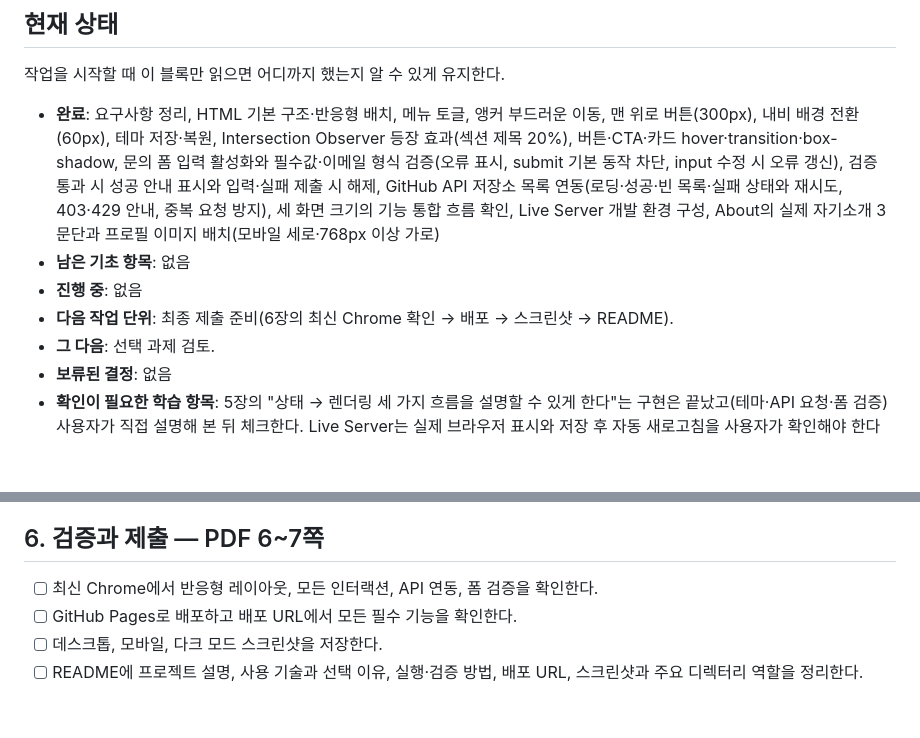
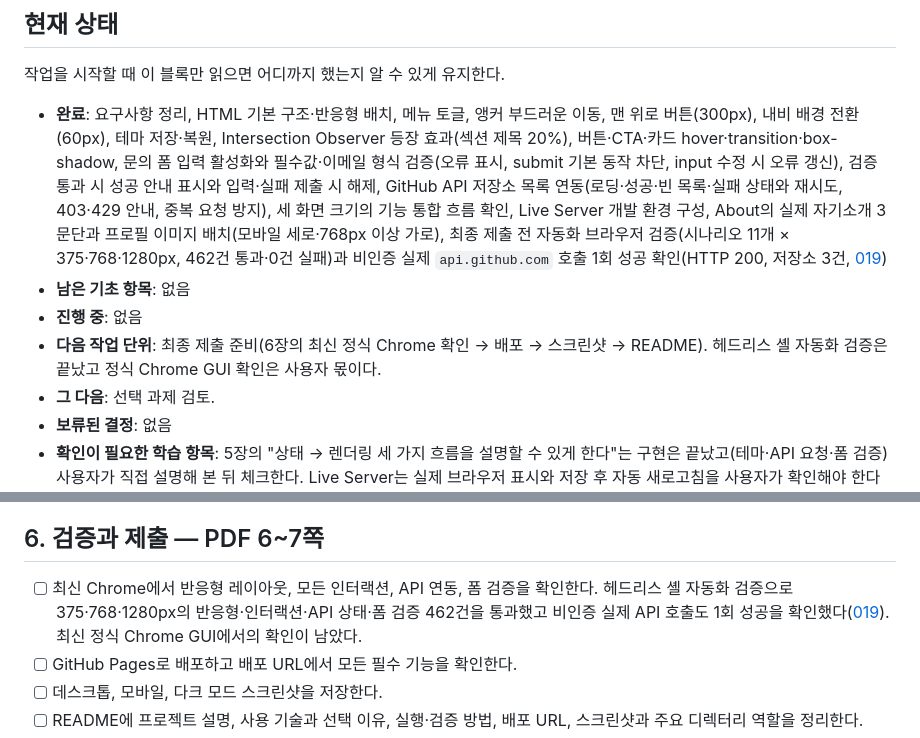
Before and after one commit to GimZiHo/codyssey_B1-1, a Markdown page: docs/progress.md, 2 parts joined by grey strips. Drawn GitHub-style; blank space fills up the shorter version.

```diff
--- a/docs/progress.md
+++ b/docs/progress.md
@@ -6,10 +6,10 @@
 
 작업을 시작할 때 이 블록만 읽으면 어디까지 했는지 알 수 있게 유지한다.
 
-- **완료**: 요구사항 정리, HTML 기본 구조·반응형 배치, 메뉴 토글, 앵커 부드러운 이동, 맨 위로 버튼(300px), 내비 배경 전환(60px), 테마 저장·복원, Intersection Observer 등장 효과(섹션 제목 20%), 버튼·CTA·카드 hover·transition·box-shadow, 문의 폼 입력 활성화와 필수값·이메일 형식 검증(오류 표시, submit 기본 동작 차단, input 수정 시 오류 갱신), 검증 통과 시 성공 안내 표시와 입력·실패 제출 시 해제, GitHub API 저장소 목록 연동(로딩·성공·빈 목록·실패 상태와 재시도, 403·429 안내, 중복 요청 방지), 세 화면 크기의 기능 통합 흐름 확인, Live Server 개발 환경 구성, About의 실제 자기소개 3문단과 프로필 이미지 배치(모바일 세로·768px 이상 가로)
+- **완료**: 요구사항 정리, HTML 기본 구조·반응형 배치, 메뉴 토글, 앵커 부드러운 이동, 맨 위로 버튼(300px), 내비 배경 전환(60px), 테마 저장·복원, Intersection Observer 등장 효과(섹션 제목 20%), 버튼·CTA·카드 hover·transition·box-shadow, 문의 폼 입력 활성화와 필수값·이메일 형식 검증(오류 표시, submit 기본 동작 차단, input 수정 시 오류 갱신), 검증 통과 시 성공 안내 표시와 입력·실패 제출 시 해제, GitHub API 저장소 목록 연동(로딩·성공·빈 목록·실패 상태와 재시도, 403·429 안내, 중복 요청 방지), 세 화면 크기의 기능 통합 흐름 확인, Live Server 개발 환경 구성, About의 실제 자기소개 3문단과 프로필 이미지 배치(모바일 세로·768px 이상 가로), 최종 제출 전 자동화 브라우저 검증(시나리오 11개 × 375·768·1280px, 462건 통과·0건 실패)과 비인증 실제 `api.github.com` 호출 1회 성공 확인(HTTP 200, 저장소 3건, [019](learning/019-integration-verification.md))
 - **남은 기초 항목**: 없음
 - **진행 중**: 없음
-- **다음 작업 단위**: 최종 제출 준비(6장의 최신 Chrome 확인 → 배포 → 스크린샷 → README).
+- **다음 작업 단위**: 최종 제출 준비(6장의 최신 정식 Chrome 확인 → 배포 → 스크린샷 → README). 헤드리스 셸 자동화 검증은 끝났고 정식 Chrome GUI 확인은 사용자 몫이다.
 - **그 다음**: 선택 과제 검토.
 - **보류된 결정**: 없음
 - **확인이 필요한 학습 항목**: 5장의 "상태 → 렌더링 세 가지 흐름을 설명할 수 있게 한다"는 구현은 끝났고(테마·API 요청·폼 검증) 사용자가 직접 설명해 본 뒤 체크한다. Live Server는 실제 브라우저 표시와 저장 후 자동 새로고침을 사용자가 확인해야 한다([020](learning/020-live-server.md)의 확인 절차). About 사진·소개의 최신 정식 Chrome 표시 확인은 6장 첫 항목에 포함한다.
@@ -74,7 +74,7 @@
 
 ## 6. 검증과 제출 — PDF 6~7쪽
 
-- [ ] 최신 Chrome에서 반응형 레이아웃, 모든 인터랙션, API 연동, 폼 검증을 확인한다.
+- [ ] 최신 Chrome에서 반응형 레이아웃, 모든 인터랙션, API 연동, 폼 검증을 확인한다. 헤드리스 셸 자동화 검증으로 375·768·1280px의 반응형·인터랙션·API 상태·폼 검증 462건을 통과했고 비인증 실제 API 호출도 1회 성공을 확인했다([019](learning/019-integration-verification.md)). 최신 정식 Chrome GUI에서의 확인이 남았다.
 - [ ] GitHub Pages로 배포하고 배포 URL에서 모든 필수 기능을 확인한다.
 - [ ] 데스크톱, 모바일, 다크 모드 스크린샷을 저장한다.
 - [ ] README에 프로젝트 설명, 사용 기술과 선택 이유, 실행·검증 방법, 배포 URL, 스크린샷과 주요 디렉터리 역할을 정리한다.
```
Also changed, not shown: AGENTS.md (+1 -1 lines), docs/learning/019-integration-verification.md (+20 -2 lines).
